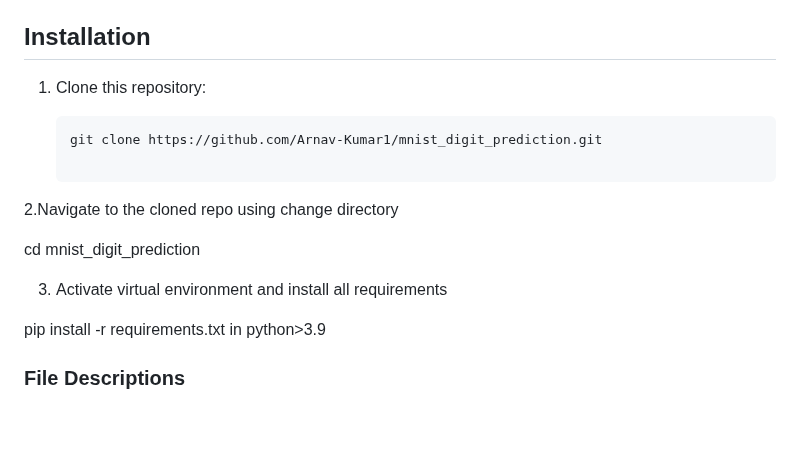
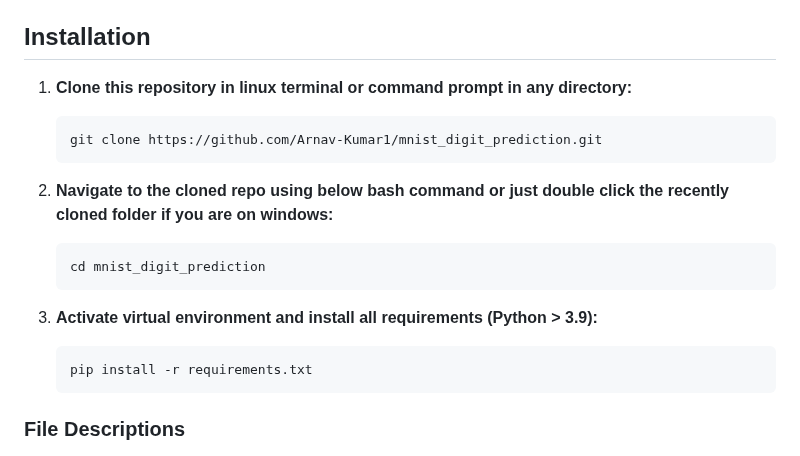
Before and after one commit to Arnav-Kumar1/mnist_digit_prediction, a Markdown page: README.md, the part around the change. GitHub-like rendering; blank space fills up the shorter version.

````diff
--- a/README.md
+++ b/README.md
@@ -16,18 +16,23 @@ The system comprises a Flask backend serving a trained CNN model and a frontend
 
 ## Installation
 
-1. Clone this repository:
+1. **Clone this repository in linux terminal or command prompt in any directory:**
 
-   ```bash
-   git clone https://github.com/Arnav-Kumar1/mnist_digit_prediction.git
+    ```bash
+    git clone https://github.com/Arnav-Kumar1/mnist_digit_prediction.git
+    ```
 
-2.Navigate to the cloned repo using change directory
+2. **Navigate to the cloned repo using below bash command or just double click the recently cloned folder if you are on windows:**
 
-   cd mnist_digit_prediction
+    ```bash
+    cd mnist_digit_prediction
+    ```
 
-3.  Activate virtual environment and install all requirements
+3. **Activate virtual environment and install all requirements (Python > 3.9):**
 
-   pip install -r requirements.txt in python>3.9
+    ```bash
+    pip install -r requirements.txt
+    ```
 
 
 ### File Descriptions
````
